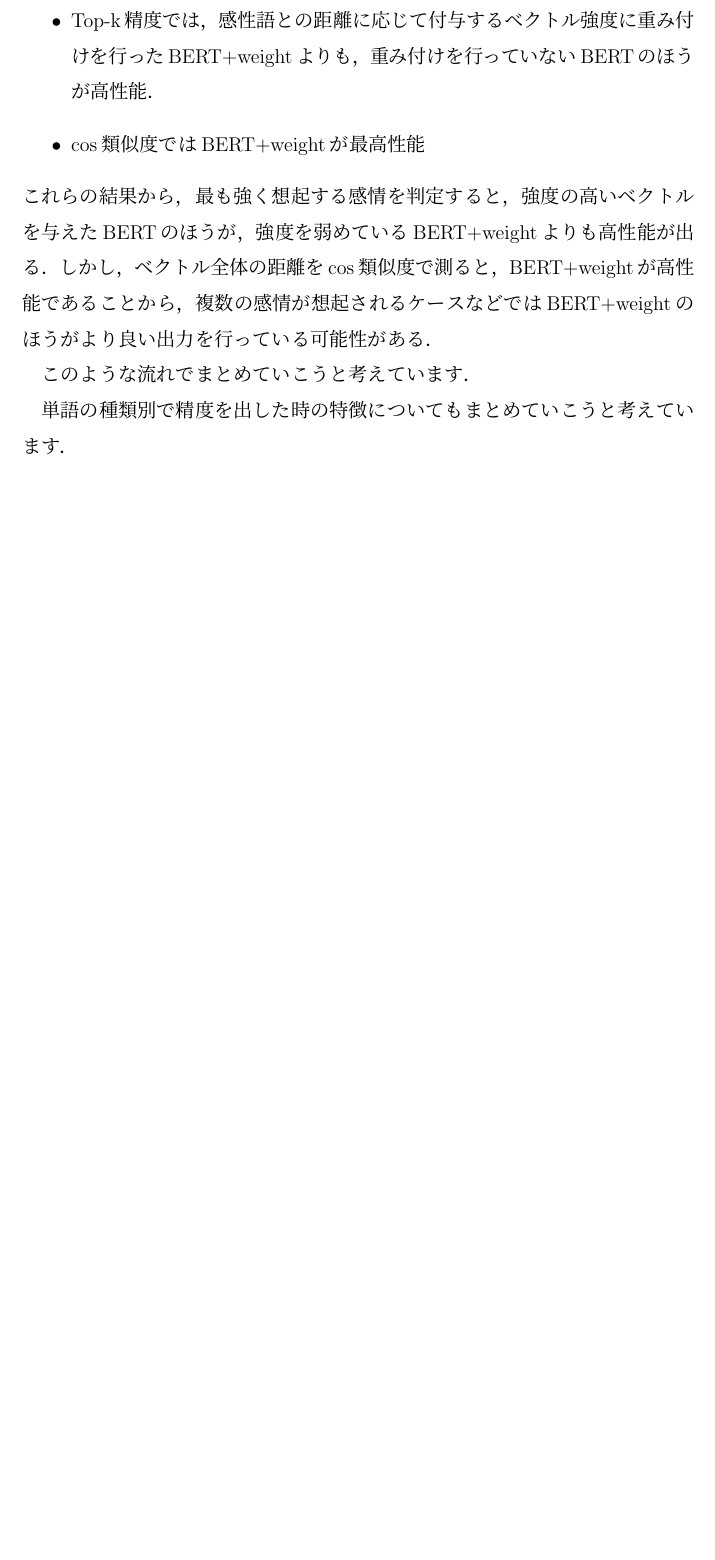
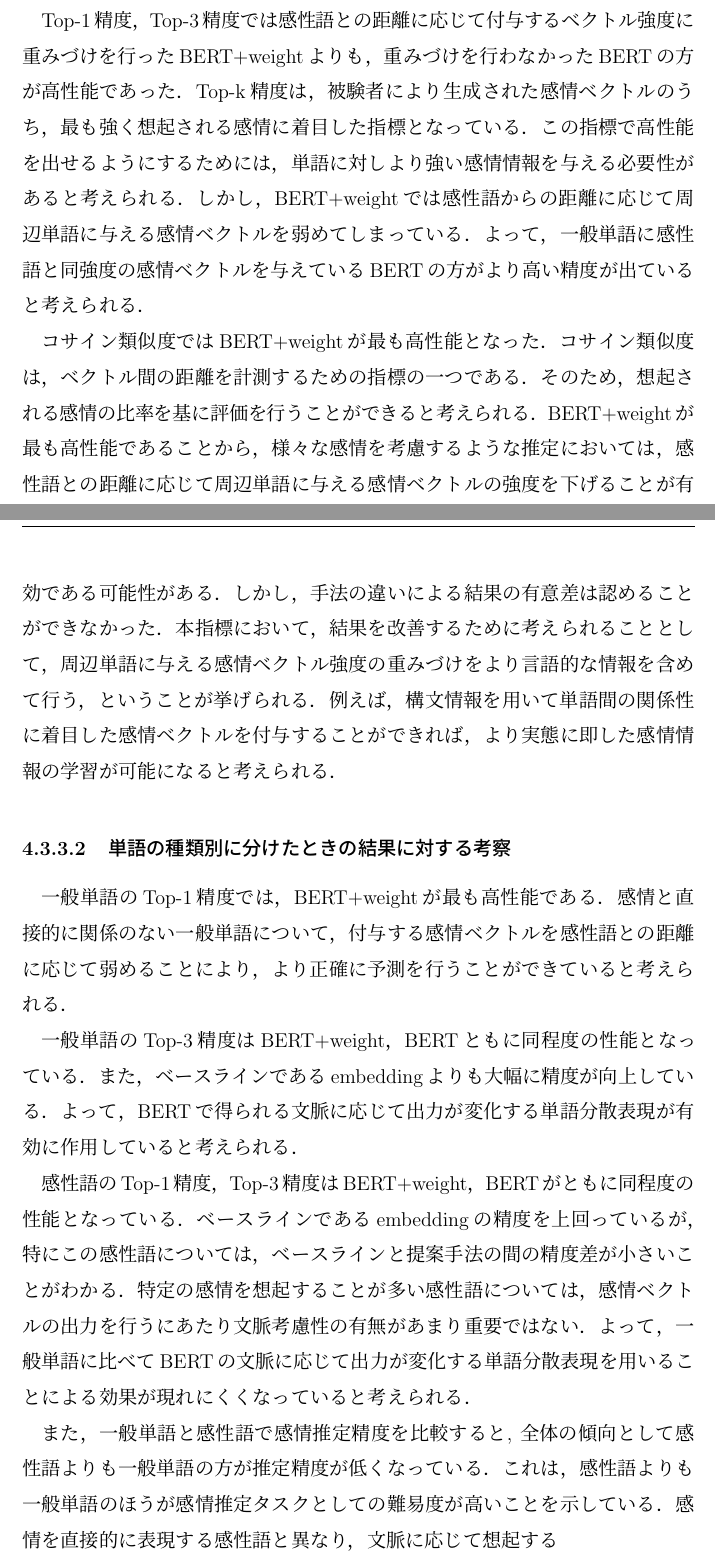
Before and after one commit to ray800naga/bpaper, a LaTeX thesis (thesis.tex, which reads document/4-experiment.tex): part of page 37 of 50 before the commit and two parts of pages 37 and 38 of 51 after it, the two joined at a grey line, cut so that both start at the same text, the shorter picture padded with empty space. Compiled offline with pLaTeX and dvipdfmx.

Commit message:
analysis start

```diff
--- a/document/4-experiment.tex
+++ b/document/4-experiment.tex
@@ -323,21 +323,53 @@
 			$p=0.6732\geqq0.05$となり，3手法の間で結果に有意差はないとみなせる．
 
 	\subsection{考察}
-		これから分析を行います．
-		\begin{itemize}
-			\item Top-k精度では，感性語との距離に応じて付与するベクトル強度に重み付けを行ったBERT+weightよりも，重み付けを行っていないBERTのほうが高性能．
-			\item cos類似度ではBERT+weightが最高性能
-		\end{itemize}
-		これらの結果から，最も強く想起する感情を判定すると，
-		強度の高いベクトルを与えたBERTのほうが，強度を弱めているBERT+weightよりも高性能が出る．
-		しかし，ベクトル全体の距離をcos類似度で測ると，BERT+weightが高性能であることから，
-		複数の感情が想起されるケースなどではBERT+weightのほうがより良い出力を行っている可能性がある．
+		\subsubsection{全文章での結果に対する考察}
+			Top-1精度，Top-3精度では感性語との距離に応じて付与するベクトル強度に
+			重みづけを行ったBERT+weightよりも，重みづけを行わなかったBERTの方が高性能であった．
+			Top-k精度は，被験者により生成された感情ベクトルのうち，
+			最も強く想起される感情に着目した指標となっている．
+			この指標で高性能を出せるようにするためには，
+			単語に対しより強い感情情報を与える必要性があると考えられる．
+			しかし，BERT+weightでは感性語からの距離に応じて
+			周辺単語に与える感情ベクトルを弱めてしまっている．
+			よって，一般単語に感性語と同強度の感情ベクトルを与えているBERTの
+			方がより高い精度が出ていると考えられる．
 
-		このような流れでまとめていこうと考えています．
+			コサイン類似度ではBERT+weightが最も高性能となった．
+			コサイン類似度は，ベクトル間の距離を計測するための指標の一つである．
+			そのため，想起される感情の比率を基に評価を行うことができると考えられる．
+			BERT+weightが最も高性能であることから，様々な感情を考慮するような推定においては，
+			感性語との距離に応じて周辺単語に与える感情ベクトルの強度を下げることが有効である可能性がある．
+			しかし，手法の違いによる結果の有意差は認めることができなかった．
+			本指標において，結果を改善するために考えられることとして，
+			周辺単語に与える感情ベクトル強度の重みづけをより言語的な情報を含めて行う，
+			ということが挙げられる．
+			例えば，構文情報を用いて単語間の関係性に着目した感情ベクトルを付与することができれば，
+			より実態に即した感情情報の学習が可能になると考えられる．
 
+		\subsubsection{単語の種類別に分けたときの結果に対する考察}
+			一般単語のTop-1精度では，BERT+weightが最も高性能である．
+			感情と直接的に関係のない一般単語について，
+			付与する感情ベクトルを感性語との距離に応じて弱めることにより，
+			より正確に予測を行うことができていると考えられる．
 
+			一般単語のTop-3精度はBERT+weight，BERTともに同程度の性能となっている．
+			また，ベースラインであるembeddingよりも大幅に精度が向上している．
+			よって，BERTで得られる文脈に応じて出力が変化する単語分散表現が有効に作用していると考えられる．
 
-		単語の種類別で精度を出した時の特徴についてもまとめていこうと考えています．
+			感性語のTop-1精度，Top-3精度はBERT+weight，BERTがともに同程度の性能となっている．
+			ベースラインであるembeddingの精度を上回っているが，
+			特にこの感性語については，ベースラインと提案手法の間の精度差が小さいことがわかる．
+			特定の感情を想起することが多い感性語については，
+			感情ベクトルの出力を行うにあたり文脈考慮性の有無があまり重要ではない．
+			よって，一般単語に比べてBERTの文脈に応じて出力が変化する単語分散表現を
+			用いることによる効果が現れにくくなっていると考えられる．
+
+			また，一般単語と感性語で感情推定精度を比較すると,
+			全体の傾向として感性語よりも一般単語の方が推定精度が低くなっている．
+			これは，感性語よりも一般単語のほうが感情推定タスクとしての難易度が
+			高いことを示している．
+			感情を直接的に表現する感性語と異なり，文脈に応じて想起する
 
 
 
```
Also changed, not shown: thesis.pdf.
